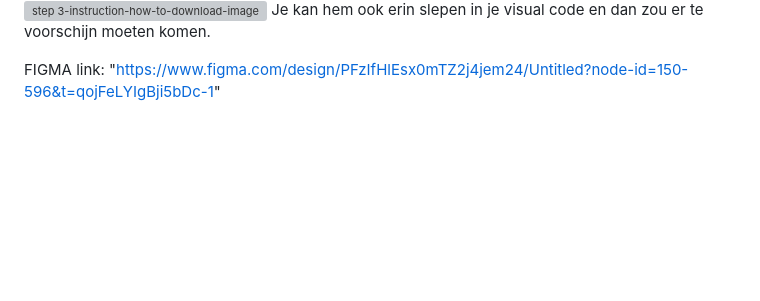
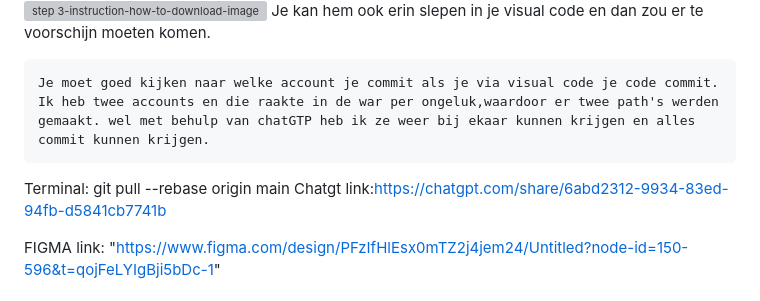
Before and after one commit to lisadrosss-lang/FED-Lisa-Tendo-2026, a Markdown page: README.md, the part around the change. GitHub-like rendering; folded sections open; blank space fills up the shorter version; grey boxes are pictures that could not be loaded.

Commit message:
added process of diverted files in learn process

```diff
--- a/README.md
+++ b/README.md
@@ -312,6 +312,12 @@ Eentje waar je de lessen kan zien waar CSS wordt gebruikt en gekoppeld aan mijn
     <img src="/readme-images/download-pic-3.png"  alt= "step 3-instruction-how-to-download-image-from-website">
     Je kan hem ook erin slepen in je visual code en dan zou er te voorschijn moeten komen.
 
+    Je moet goed kijken naar welke account je commit als je via visual code je code commit. Ik heb twee accounts en die raakte in de war per ongeluk,waardoor er twee path's werden gemaakt. wel met behulp van chatGTP heb ik ze weer bij ekaar kunnen krijgen en alles commit kunnen krijgen.
+
+   Terminal: git pull --rebase origin main
+   Chatgt link:https://chatgpt.com/share/6abd2312-9934-83ed-94fb-d5841cb7741b
+
+
 
 
  FIGMA link:
```
